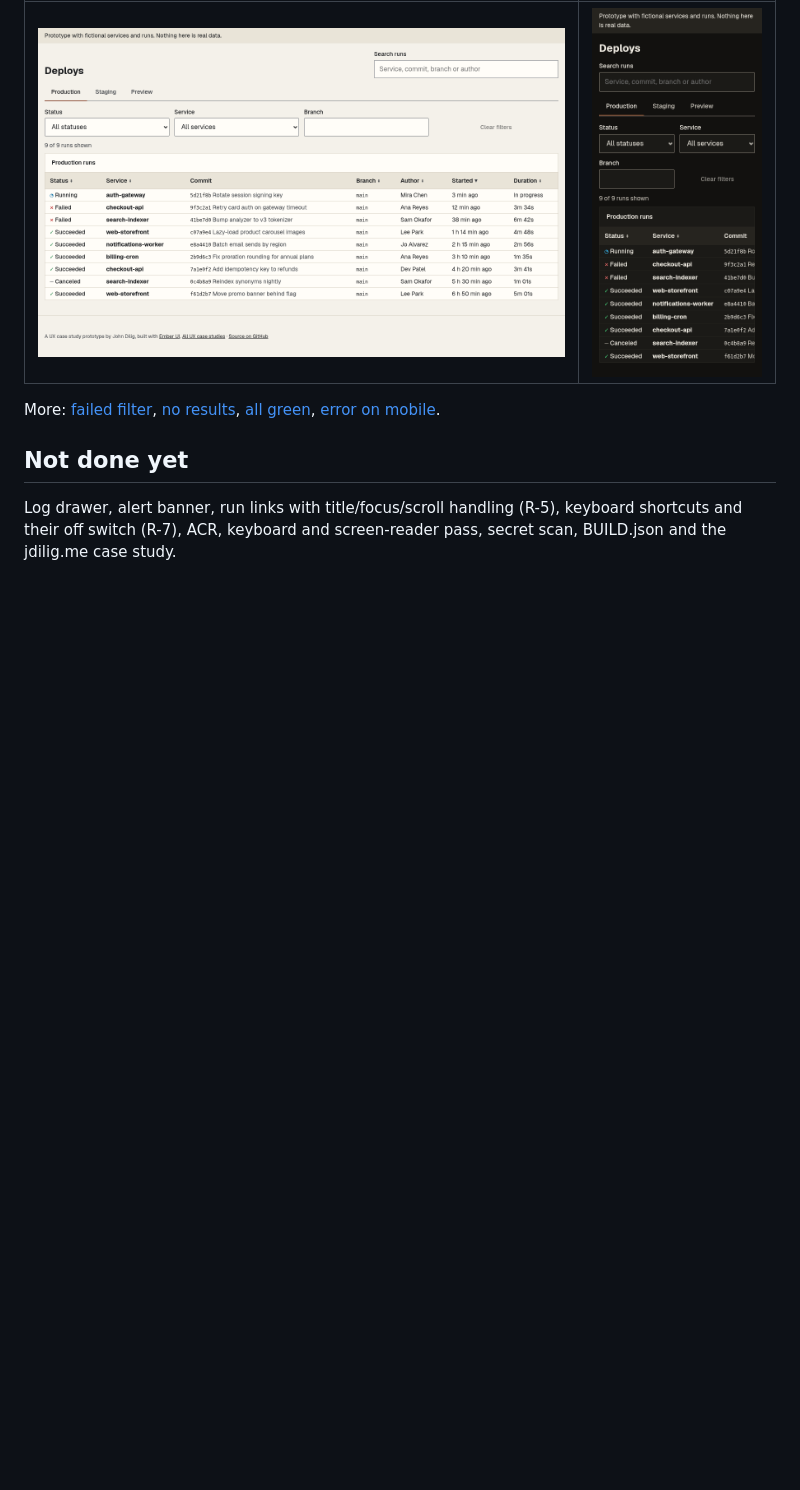
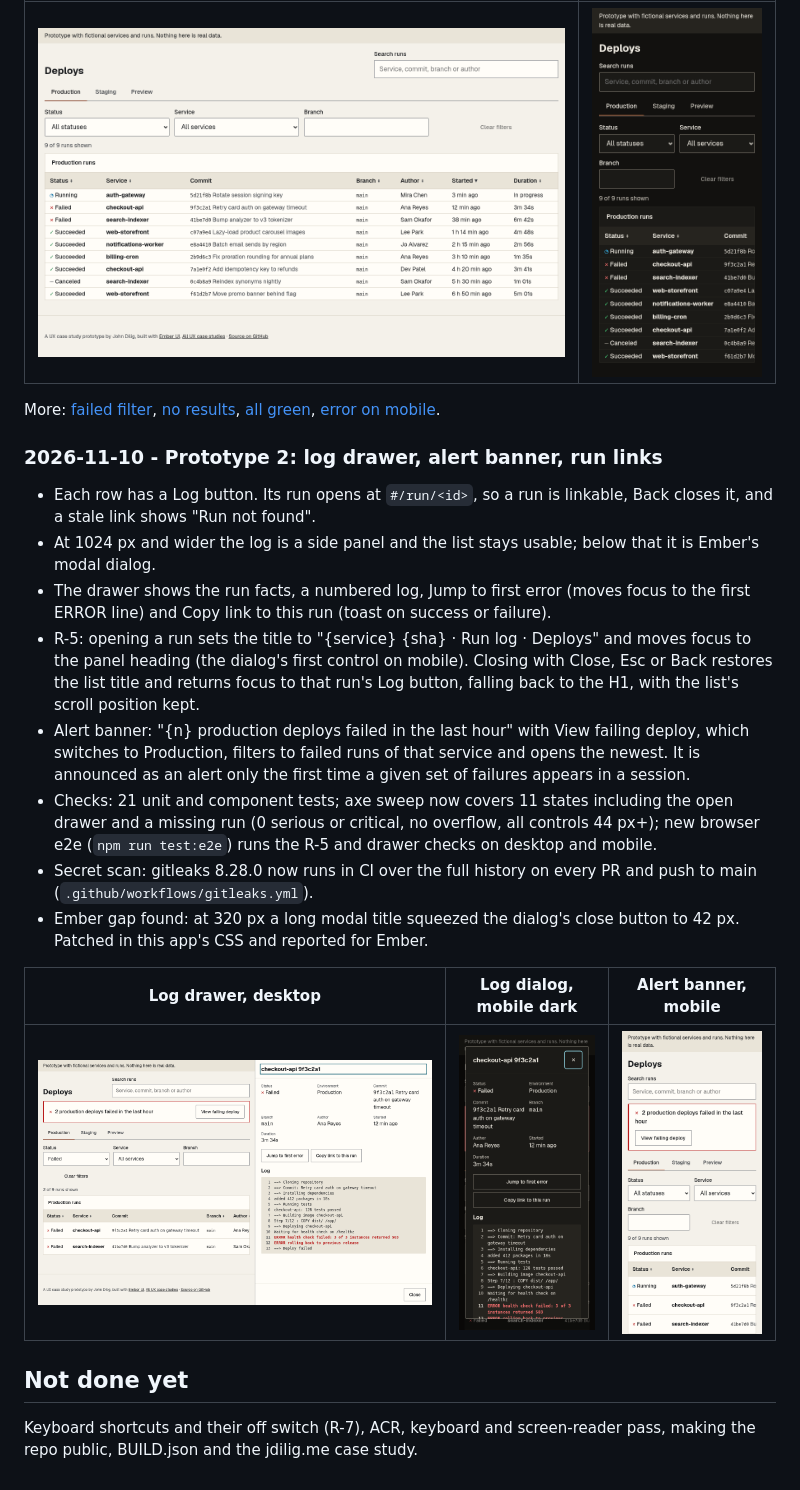
Before and after one commit to balbonits/devtool-dashboard, a Markdown page: PROGRESS.md, the part around the change. Rendered like a GitHub page; pictures changed too: docs/screenshots/2026-11-10-prototype-2-alert-banner-mobile.png (added), docs/screenshots/2026-11-10-prototype-2-run-log-desktop.png (added), docs/screenshots/2026-11-10-prototype-2-run-log-mobile-dark.png (added); blank space fills up the shorter version.

```diff
--- a/PROGRESS.md
+++ b/PROGRESS.md
@@ -28,5 +28,19 @@ Low-fidelity wireframes for desktop and 320 px mobile, drawn from the spec ([sou
 
 More: [failed filter](docs/screenshots/2026-11-10-prototype-failed-filter.png), [no results](docs/screenshots/2026-11-10-prototype-no-results.png), [all green](docs/screenshots/2026-11-10-prototype-all-green.png), [error on mobile](docs/screenshots/2026-11-10-prototype-error-mobile.png).
 
+### 2026-11-10 - Prototype 2: log drawer, alert banner, run links
+- Each row has a Log button. Its run opens at `#/run/<id>`, so a run is linkable, Back closes it, and a stale link shows "Run not found".
+- At 1024 px and wider the log is a side panel and the list stays usable; below that it is Ember's modal dialog.
+- The drawer shows the run facts, a numbered log, Jump to first error (moves focus to the first ERROR line) and Copy link to this run (toast on success or failure).
+- R-5: opening a run sets the title to "{service} {sha} · Run log · Deploys" and moves focus to the panel heading (the dialog's first control on mobile). Closing with Close, Esc or Back restores the list title and returns focus to that run's Log button, falling back to the H1, with the list's scroll position kept.
+- Alert banner: "{n} production deploys failed in the last hour" with View failing deploy, which switches to Production, filters to failed runs of that service and opens the newest. It is announced as an alert only the first time a given set of failures appears in a session.
+- Checks: 21 unit and component tests; axe sweep now covers 11 states including the open drawer and a missing run (0 serious or critical, no overflow, all controls 44 px+); new browser e2e (`npm run test:e2e`) runs the R-5 and drawer checks on desktop and mobile.
+- Secret scan: gitleaks 8.28.0 now runs in CI over the full history on every PR and push to main (`.github/workflows/gitleaks.yml`).
+- Ember gap found: at 320 px a long modal title squeezed the dialog's close button to 42 px. Patched in this app's CSS and reported for Ember.
+
+| Log drawer, desktop | Log dialog, mobile dark | Alert banner, mobile |
+|---|---|---|
+| ![Run log side panel next to the filtered list](docs/screenshots/2026-11-10-prototype-2-run-log-desktop.png) | ![Run log dialog on a 390 px phone in dark mode](docs/screenshots/2026-11-10-prototype-2-run-log-mobile-dark.png) | ![Failure alert banner on a 390 px phone](docs/screenshots/2026-11-10-prototype-2-alert-banner-mobile.png) |
+
 ## Not done yet
-Log drawer, alert banner, run links with title/focus/scroll handling (R-5), keyboard shortcuts and their off switch (R-7), ACR, keyboard and screen-reader pass, secret scan, BUILD.json and the jdilig.me case study.
+Keyboard shortcuts and their off switch (R-7), ACR, keyboard and screen-reader pass, making the repo public, BUILD.json and the jdilig.me case study.
```
Also changed, not shown: README.md (+5 -1 lines), 1 other file.
